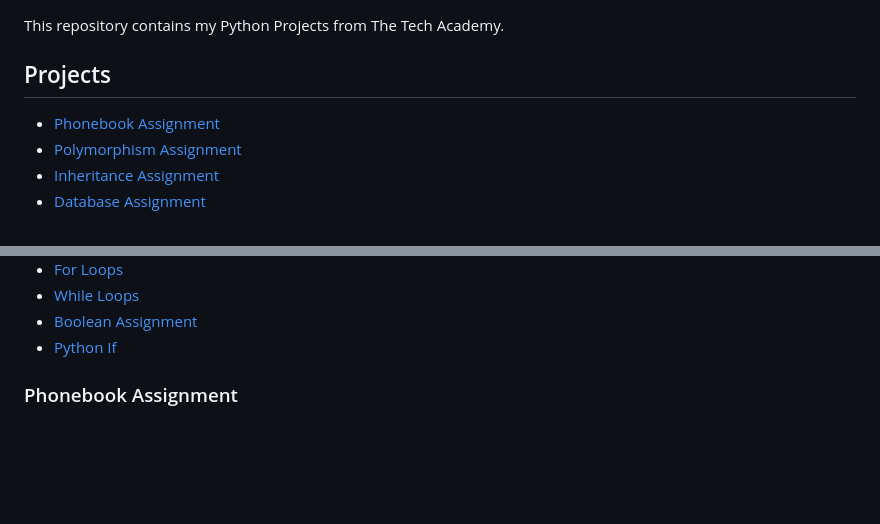
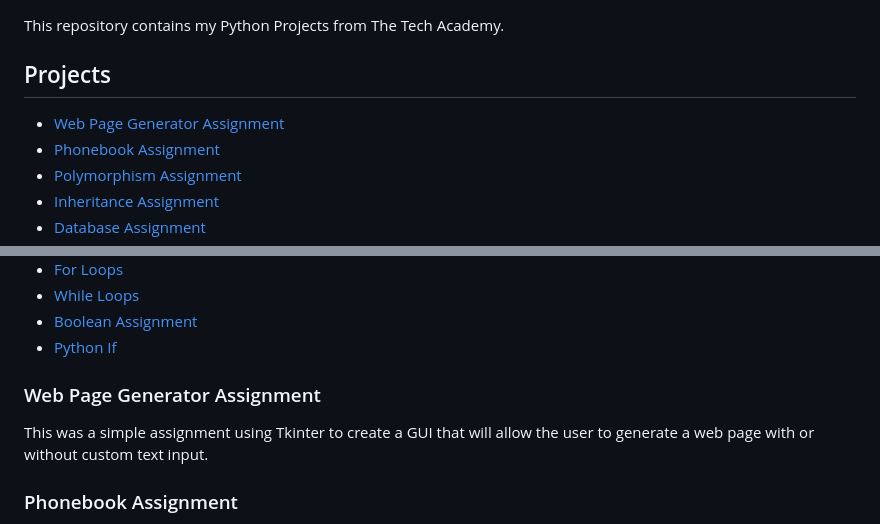
Before and after one commit to Michaelar1/Python_Projects, a Markdown page: README.md, 2 parts joined by grey strips. Rendered like a GitHub page; blank space fills up the shorter version.

Commit message:
Update README.md
Added Web Page Generator Assignment

```diff
--- a/README.md
+++ b/README.md
@@ -2,6 +2,7 @@
 This repository contains my Python Projects from The Tech Academy.
 
 ## Projects
+* [Web Page Generator Assignment](https://github.com/Michaelar1/Python_Projects/blob/main/Web_Page_Generator_Assignment/web_page_generator.py)
 * [Phonebook Assignment](https://github.com/Michaelar1/Python_Projects/tree/main/Phonebook_Assignment)
 * [Polymorphism Assignment](https://github.com/Michaelar1/Python_Projects/blob/main/Polymorphism_Assignment.py)
 * [Inheritance Assignment](https://github.com/Michaelar1/Python_Projects/blob/main/Inheritance_Assignment.py)
@@ -16,6 +17,9 @@ This repository contains my Python Projects from The Tech Academy.
 * [While Loops](https://github.com/Michaelar1/Python_Projects/commit/0e70a673f6c808bac80e581ac9f46454c3f83b40)
 * [Boolean Assignment](https://github.com/Michaelar1/Python_Projects/commit/4b50514bc76b540200f6d4a28e48a90ef4e376fc)
 * [Python If](https://github.com/Michaelar1/Python_Projects/commit/43d44ec30ce12ea6b7ba3eed95700b91017b79ae)
+
+### Web Page Generator Assignment
+  This was a simple assignment using Tkinter to create a GUI that will allow the user to generate a web page with or without custom text input.
 
 ### Phonebook Assignment
   In this assignment, I created a phonebook app that can add, edit, and delete information from a GUI phonebook. Included in this program is use of SQLite3 to allow the app to interact with a database that stores the information and Tkinter, which provides the GUI.
```
